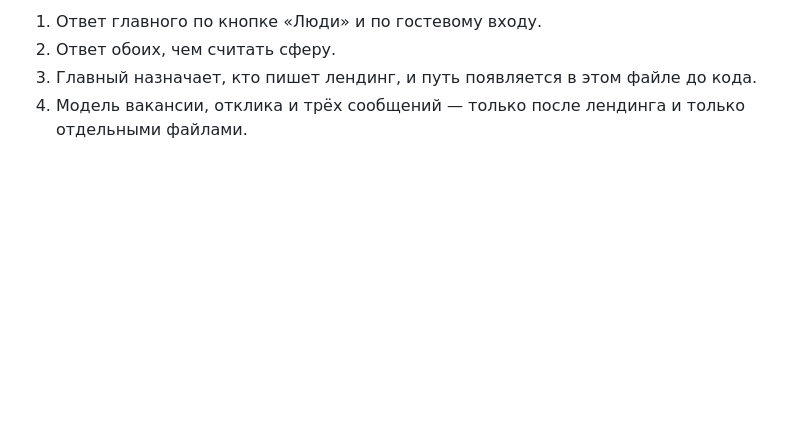
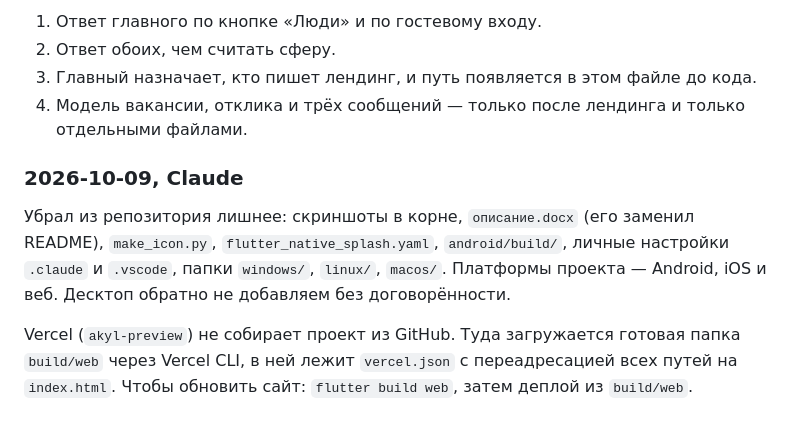
Before and after one commit to muhammetnur2002/horeca-app, a Markdown page: docs/совместная-работа.md, the part around the change. Rendered like a GitHub page; blank space fills up the shorter version.

Commit message:
docs: заметка Claude о чистке репозитория и деплое на Vercel

```diff
--- a/docs/совместная-работа.md
+++ b/docs/совместная-работа.md
@@ -137,3 +137,9 @@ Claude Code главный. Второй чат Grok отвечает вмест
 2. Ответ обоих, чем считать сферу.
 3. Главный назначает, кто пишет лендинг, и путь появляется в этом файле до кода.
 4. Модель вакансии, отклика и трёх сообщений — только после лендинга и только отдельными файлами.
+
+### 2026-10-09, Claude
+
+Убрал из репозитория лишнее: скриншоты в корне, `описание.docx` (его заменил README), `make_icon.py`, `flutter_native_splash.yaml`, `android/build/`, личные настройки `.claude` и `.vscode`, папки `windows/`, `linux/`, `macos/`. Платформы проекта — Android, iOS и веб. Десктоп обратно не добавляем без договорённости.
+
+Vercel (`akyl-preview`) не собирает проект из GitHub. Туда загружается готовая папка `build/web` через Vercel CLI, в ней лежит `vercel.json` с переадресацией всех путей на `index.html`. Чтобы обновить сайт: `flutter build web`, затем деплой из `build/web`.
```
